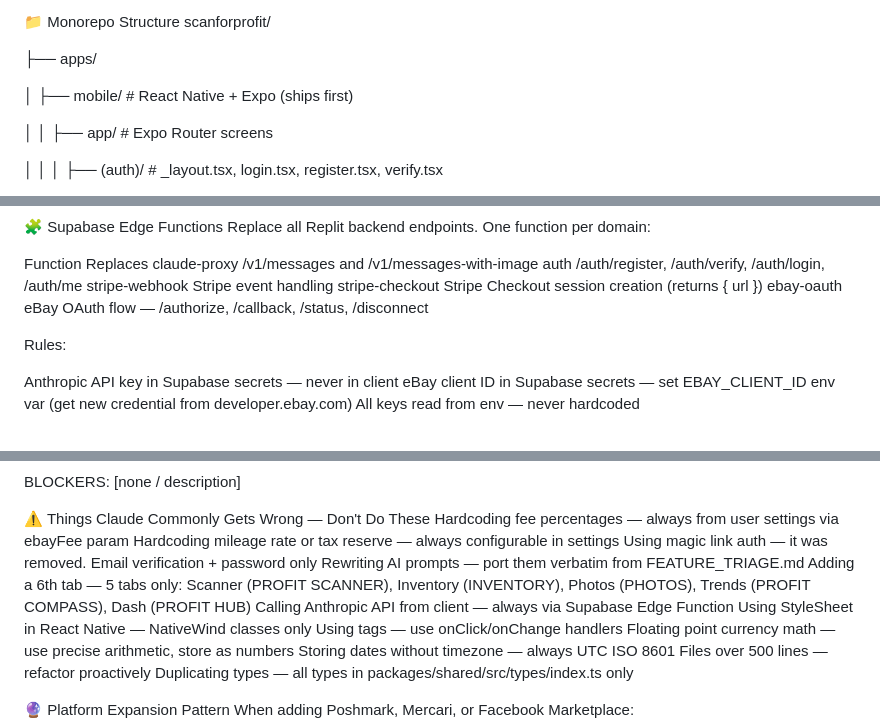
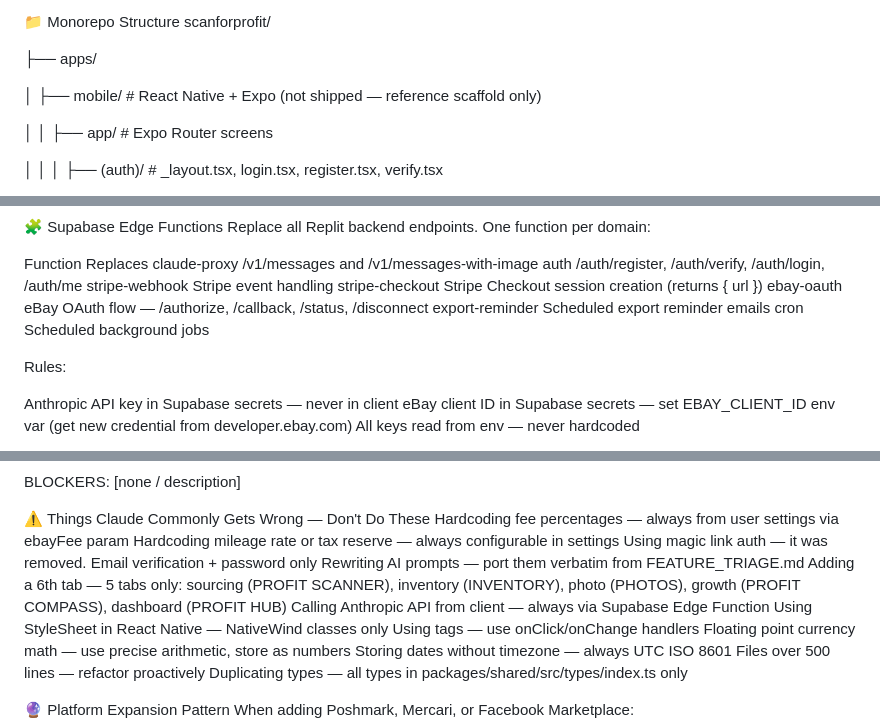
Before and after one commit to bbaker71313/flippd, a Markdown page: CLAUDE.md, 3 parts joined by grey strips. Drawn GitHub-style.

```diff
--- a/CLAUDE.md
+++ b/CLAUDE.md
@@ -69,7 +69,7 @@ scanforprofit/
 
 ├── apps/
 
-│   ├── mobile/                    # React Native + Expo (ships first)
+│   ├── mobile/                    # React Native + Expo (not shipped — reference scaffold only)
 
 │   │   ├── app/                   # Expo Router screens
 
@@ -384,6 +384,10 @@ stripe-checkout
 Stripe Checkout session creation (returns { url })
 ebay-oauth
 eBay OAuth flow — /authorize, /callback, /status, /disconnect
+export-reminder
+Scheduled export reminder emails
+cron
+Scheduled background jobs
 
 Rules:
 
@@ -483,7 +487,7 @@ Hardcoding fee percentages — always from user settings via ebayFee param
 Hardcoding mileage rate or tax reserve — always configurable in settings
 Using magic link auth — it was removed. Email verification + password only
 Rewriting AI prompts — port them verbatim from FEATURE_TRIAGE.md
-Adding a 6th tab — 5 tabs only: Scanner (PROFIT SCANNER), Inventory (INVENTORY), Photos (PHOTOS), Trends (PROFIT COMPASS), Dash (PROFIT HUB)
+Adding a 6th tab — 5 tabs only: sourcing (PROFIT SCANNER), inventory (INVENTORY), photo (PHOTOS), growth (PROFIT COMPASS), dashboard (PROFIT HUB)
 Calling Anthropic API from client — always via Supabase Edge Function
 Using StyleSheet in React Native — NativeWind classes only
 Using <form> tags — use onClick/onChange handlers
```
Also changed, not shown: other parts of CLAUDE.md (+12 -12 lines).
